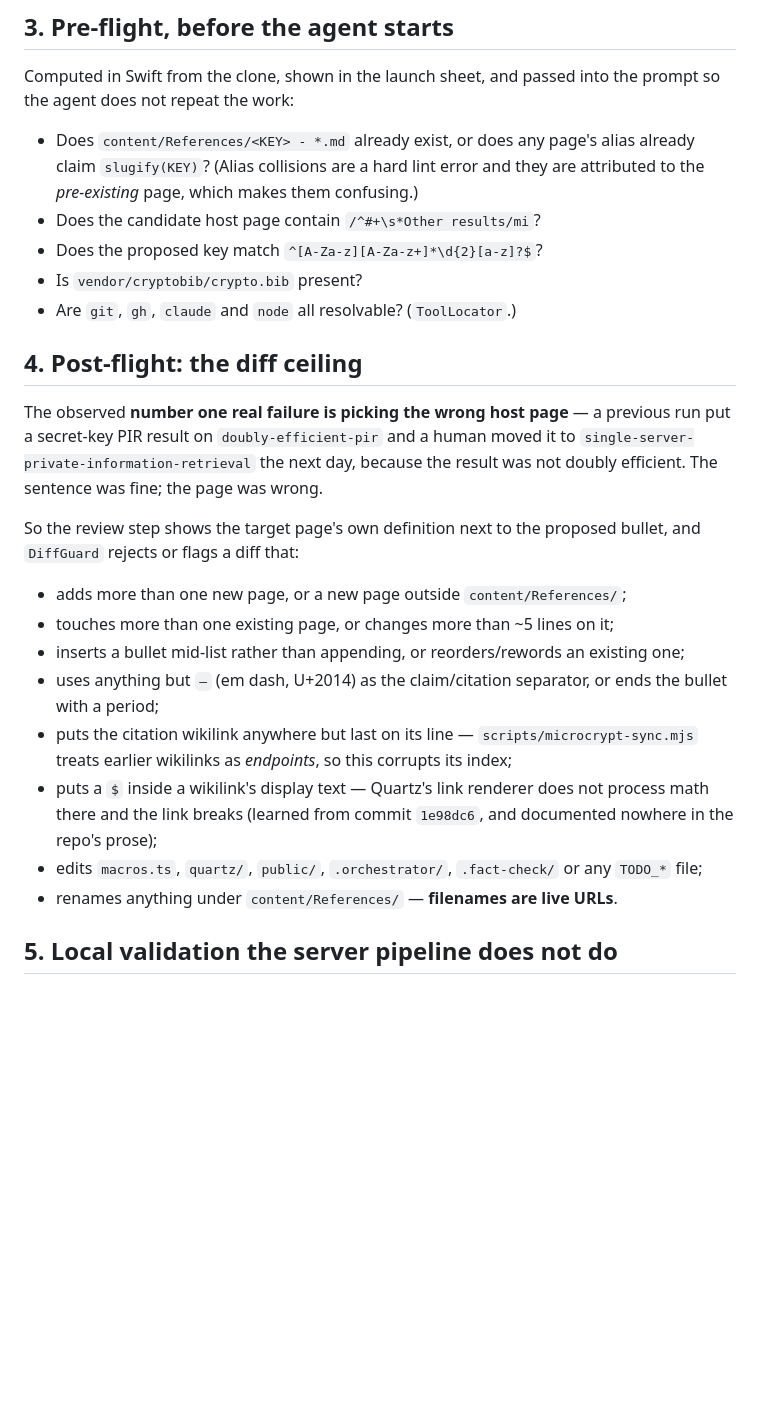
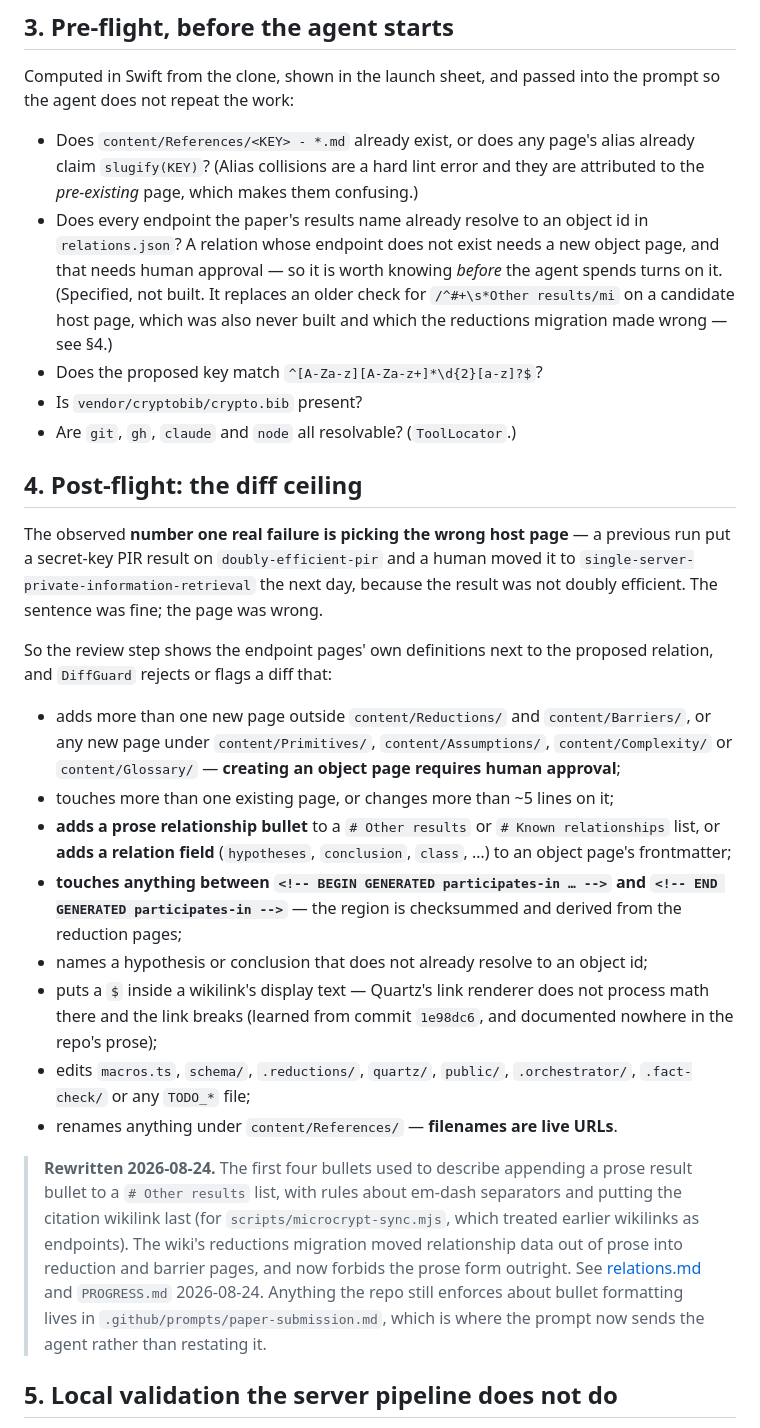
Before and after one commit to axhoover/ccwiki, a Markdown page: plans/ingestion.md, the part around the change. GitHub-like rendering; blank space fills up the shorter version.

```diff
--- a/plans/ingestion.md
+++ b/plans/ingestion.md
@@ -58,7 +58,12 @@ prompt so the agent does not repeat the work:
 - Does `content/References/<KEY> - *.md` already exist, or does any page's alias
   already claim `slugify(KEY)`? (Alias collisions are a hard lint error and
   they are attributed to the *pre-existing* page, which makes them confusing.)
-- Does the candidate host page contain `/^#+\s*Other results/mi`?
+- Does every endpoint the paper's results name already resolve to an object id
+  in `relations.json`? A relation whose endpoint does not exist needs a new
+  object page, and that needs human approval — so it is worth knowing *before*
+  the agent spends turns on it. (Specified, not built. It replaces an older
+  check for `/^#+\s*Other results/mi` on a candidate host page, which was also
+  never built and which the reductions migration made wrong — see §4.)
 - Does the proposed key match `^[A-Za-z][A-Za-z+]*\d{2}[a-z]?$`?
 - Is `vendor/cryptobib/crypto.bib` present?
 - Are `git`, `gh`, `claude` and `node` all resolvable? (`ToolLocator`.)
@@ -70,24 +75,39 @@ previous run put a secret-key PIR result on `doubly-efficient-pir` and a human
 moved it to `single-server-private-information-retrieval` the next day, because
 the result was not doubly efficient. The sentence was fine; the page was wrong.
 
-So the review step shows the target page's own definition next to the proposed
-bullet, and `DiffGuard` rejects or flags a diff that:
+So the review step shows the endpoint pages' own definitions next to the
+proposed relation, and `DiffGuard` rejects or flags a diff that:
 
-- adds more than one new page, or a new page outside `content/References/`;
+- adds more than one new page outside `content/Reductions/` and
+  `content/Barriers/`, or any new page under `content/Primitives/`,
+  `content/Assumptions/`, `content/Complexity/` or `content/Glossary/` —
+  **creating an object page requires human approval**;
 - touches more than one existing page, or changes more than ~5 lines on it;
-- inserts a bullet mid-list rather than appending, or reorders/rewords an
-  existing one;
-- uses anything but ` — ` (em dash, U+2014) as the claim/citation separator, or
-  ends the bullet with a period;
-- puts the citation wikilink anywhere but last on its line —
-  `scripts/microcrypt-sync.mjs` treats earlier wikilinks as *endpoints*, so this
-  corrupts its index;
+- **adds a prose relationship bullet** to a `# Other results` or
+  `# Known relationships` list, or **adds a relation field** (`hypotheses`,
+  `conclusion`, `class`, …) to an object page's frontmatter;
+- **touches anything between `<!-- BEGIN GENERATED participates-in … -->` and
+  `<!-- END GENERATED participates-in -->`** — the region is checksummed and
+  derived from the reduction pages;
+- names a hypothesis or conclusion that does not already resolve to an object
+  id;
 - puts a `$` inside a wikilink's display text — Quartz's link renderer does not
   process math there and the link breaks (learned from commit `1e98dc6`, and
   documented nowhere in the repo's prose);
-- edits `macros.ts`, `quartz/`, `public/`, `.orchestrator/`, `.fact-check/` or
-  any `TODO_*` file;
+- edits `macros.ts`, `schema/`, `.reductions/`, `quartz/`, `public/`,
+  `.orchestrator/`, `.fact-check/` or any `TODO_*` file;
 - renames anything under `content/References/` — **filenames are live URLs**.
+
+> **Rewritten 2026-08-24.** The first four bullets used to describe appending a
+> prose result bullet to a `# Other results` list, with rules about em-dash
+> separators and putting the citation wikilink last (for
+> `scripts/microcrypt-sync.mjs`, which treated earlier wikilinks as endpoints).
+> The wiki's reductions migration moved relationship data out of prose into
+> reduction and barrier pages, and now forbids the prose form outright. See
+> [relations.md](relations.md) and `PROGRESS.md` 2026-08-24. Anything the repo
+> still enforces about bullet formatting lives in
+> `.github/prompts/paper-submission.md`, which is where the prompt now sends the
+> agent rather than restating it.
 
 ## 5. Local validation the server pipeline does not do
 
```
Also changed, not shown: prompts/ingest.md (+30 -39 lines).
